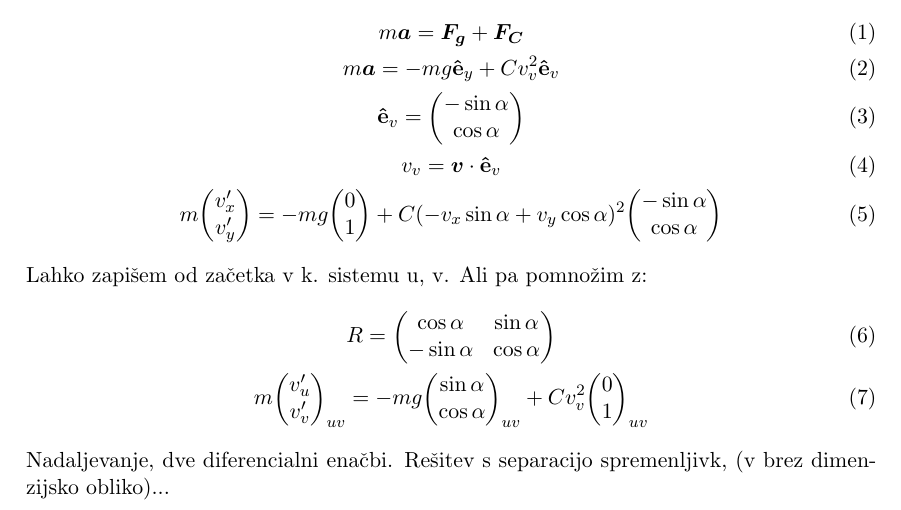
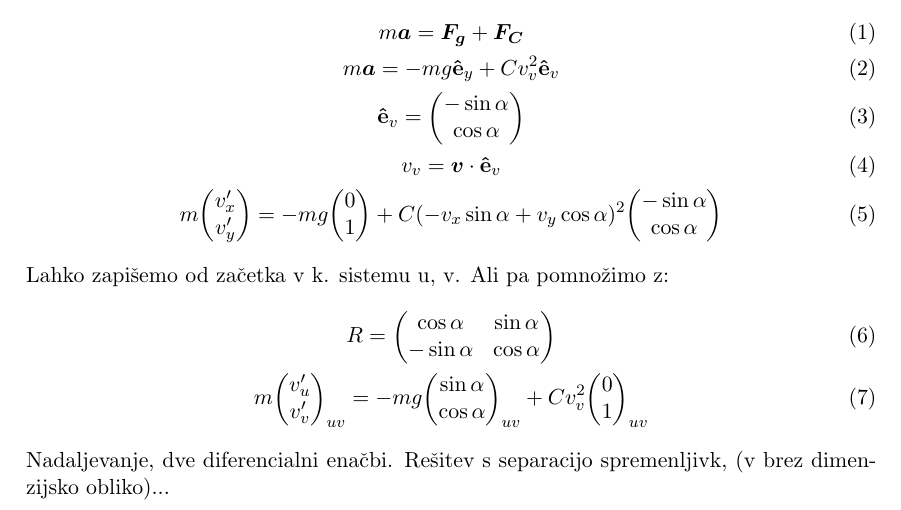
Before and after one commit to rokgm/02-airbounce, a LaTeX document (ideje_resitve/ideje_resitve.tex): part of the page, cut so that both start at the same text. Compiled offline with pdfLaTeX.

Commit message:
popravil tekst

```diff
--- a/ideje_resitve/ideje_resitve.tex
+++ b/ideje_resitve/ideje_resitve.tex
@@ -34,7 +34,7 @@ m \bm{a} = -mg \vu{e}_y + C v_v^2 \vu{e}_v\\
 v_v = \bm{v} \cdot \vu{e}_v\\
 m \mqty(v_x' \\ v_y') = -mg \mqty(0 \\ 1) + C (-v_x \sin \alpha + v_y \cos \alpha)^2 \mqty(-\sin \alpha \\ \cos \alpha)
 \end{gather}
-Lahko zapišem od začetka v k. sistemu u, v. Ali pa pomnožim z:
+Lahko zapišemo od začetka v k. sistemu u, v. Ali pa pomnožimo z:
 \begin{gather}
 R = \mqty(\cos \alpha & \sin \alpha \\ -\sin \alpha & \cos \alpha)\\
 m \mqty(v_u' \\ v_v')_{uv} = -mg \mqty(\sin \alpha \\ \cos \alpha)_{uv} + C v_v^2 \mqty(0 \\ 1)_{uv}
```
Also changed, not shown: ideje_resitve/ideje_resitve.pdf.
